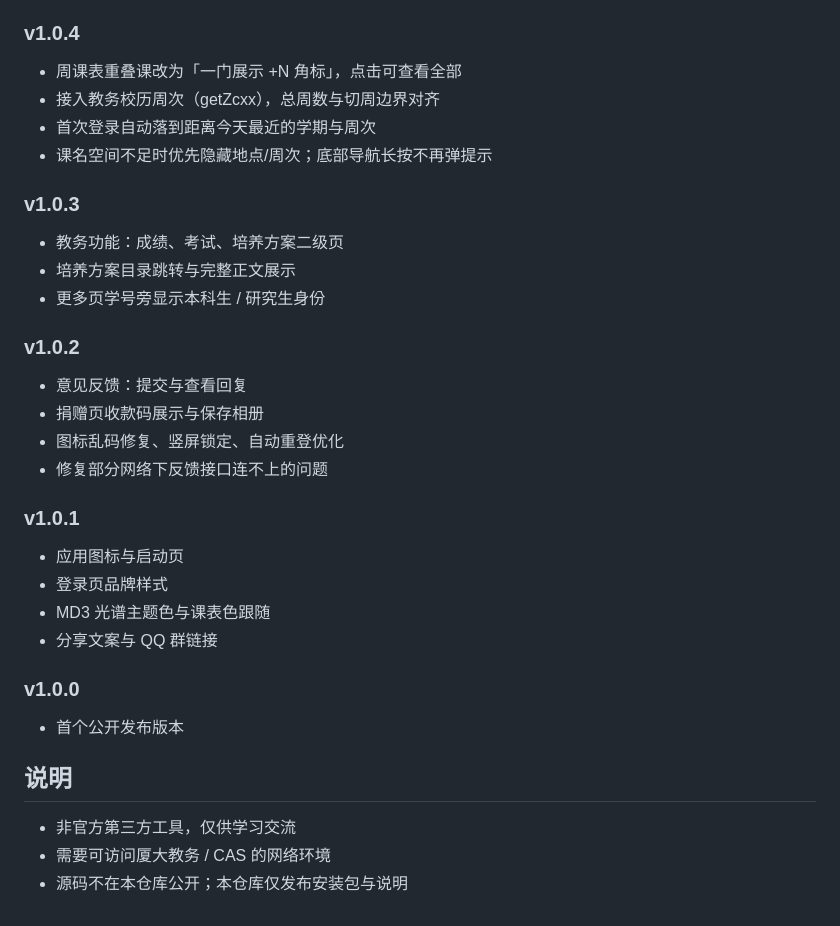
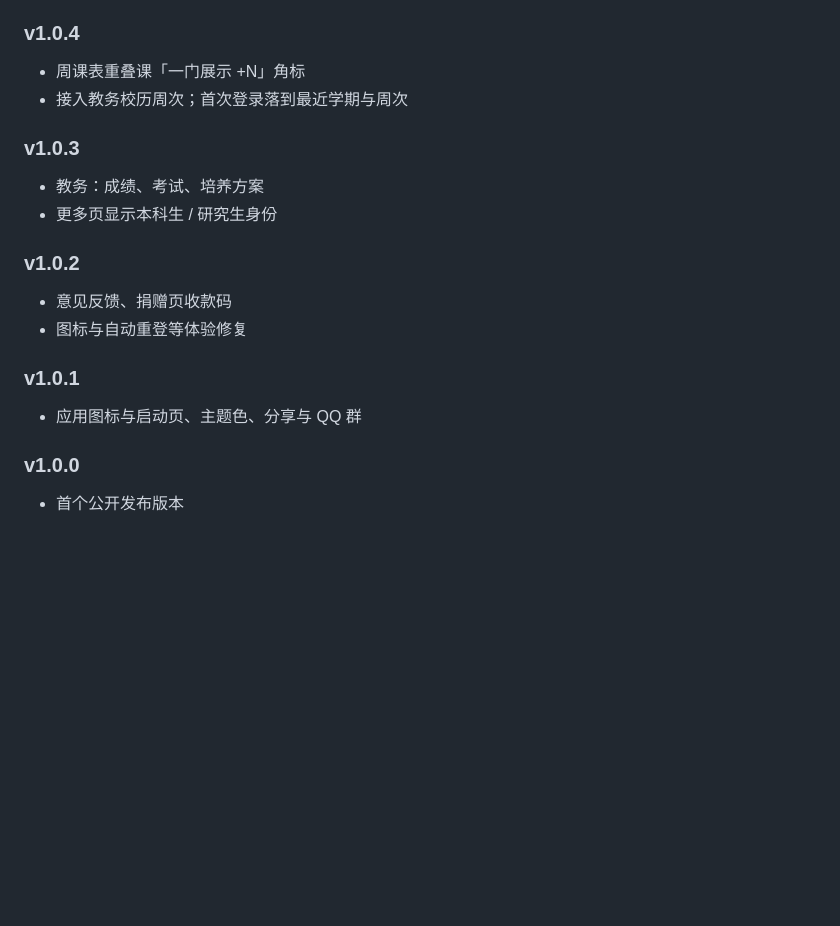
Before and after one commit to Xiyujiang0203/XMUCourseApp, a Markdown page: README.md, the part around one of its changes. GitHub-like rendering; blank space fills up the shorter version.

```diff
--- a/README.md
+++ b/README.md
@@ -60,37 +77,23 @@
 
 ### v1.0.4
 
-- 周课表重叠课改为「一门展示 +N 角标」，点击可查看全部
-- 接入教务校历周次（getZcxx），总周数与切周边界对齐
-- 首次登录自动落到距离今天最近的学期与周次
-- 课名空间不足时优先隐藏地点/周次；底部导航长按不再弹提示
+- 周课表重叠课「一门展示 +N」角标
+- 接入教务校历周次；首次登录落到最近学期与周次
 
 ### v1.0.3
 
-- 教务功能：成绩、考试、培养方案二级页
-- 培养方案目录跳转与完整正文展示
-- 更多页学号旁显示本科生 / 研究生身份
+- 教务：成绩、考试、培养方案
+- 更多页显示本科生 / 研究生身份
 
 ### v1.0.2
 
-- 意见反馈：提交与查看回复
-- 捐赠页收款码展示与保存相册
-- 图标乱码修复、竖屏锁定、自动重登优化
-- 修复部分网络下反馈接口连不上的问题
+- 意见反馈、捐赠页收款码
+- 图标与自动重登等体验修复
 
 ### v1.0.1
 
-- 应用图标与启动页
-- 登录页品牌样式
-- MD3 光谱主题色与课表色跟随
-- 分享文案与 QQ 群链接
+- 应用图标与启动页、主题色、分享与 QQ 群
 
 ### v1.0.0
 
 - 首个公开发布版本
-
-## 说明
-
-- 非官方第三方工具，仅供学习交流
-- 需要可访问厦大教务 / CAS 的网络环境
-- 源码不在本仓库公开；本仓库仅发布安装包与说明
```
Also changed, not shown: other parts of README.md (+39 -22 lines).
